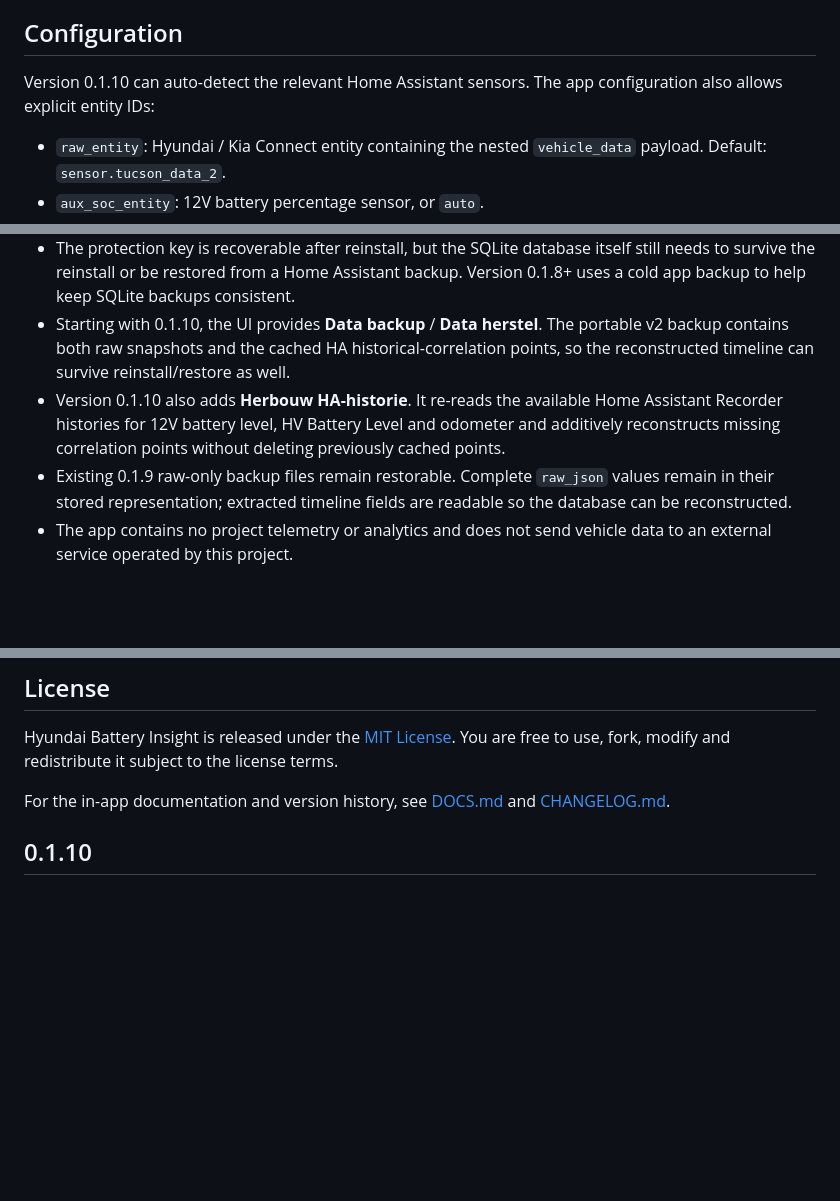
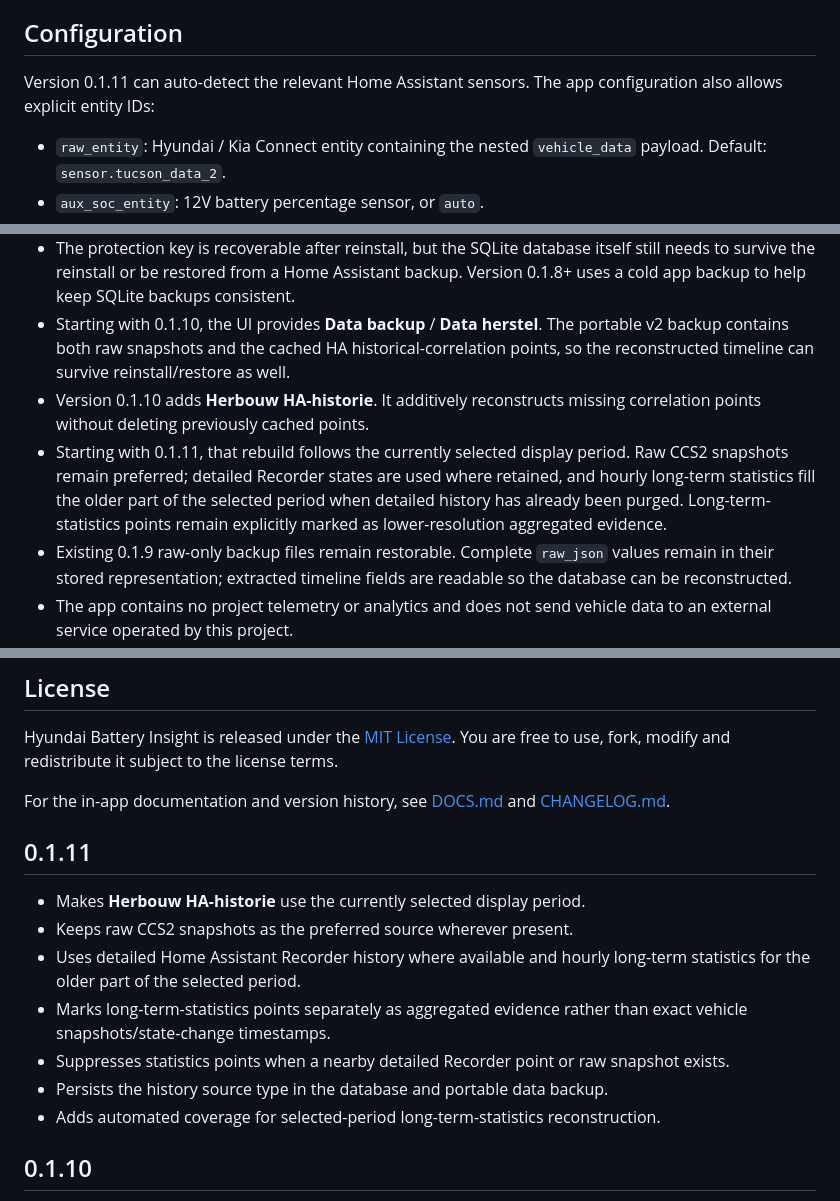
Before and after one commit to rvdheuvel72/Hyundai-Battery-Insight, a Markdown page: README.md, 3 parts joined by grey strips. GitHub-like rendering; blank space fills up the shorter version.

Commit message:
Update README for 0.1.11 history rebuild

```diff
--- a/README.md
+++ b/README.md
@@ -108,7 +108,7 @@ Then go to **Settings → Apps → Install app**. The app should appear under **
 
 ## Configuration
 
-Version 0.1.10 can auto-detect the relevant Home Assistant sensors. The app configuration also allows explicit entity IDs:
+Version 0.1.11 can auto-detect the relevant Home Assistant sensors. The app configuration also allows explicit entity IDs:
 
 - `raw_entity`: Hyundai / Kia Connect entity containing the nested `vehicle_data` payload. Default: `sensor.tucson_data_2`.
 - `aux_soc_entity`: 12V battery percentage sensor, or `auto`.
@@ -148,7 +148,8 @@ Hyundai Battery Insight is designed to work locally with data already available
 - Legacy plaintext `raw_json` rows are detected and converted in place when a VIN is available. The temporary pre-release v1 format is also migrated when its old local secret is still present; unreadable rows are never deleted automatically.
 - The protection key is recoverable after reinstall, but the SQLite database itself still needs to survive the reinstall or be restored from a Home Assistant backup. Version 0.1.8+ uses a cold app backup to help keep SQLite backups consistent.
 - Starting with 0.1.10, the UI provides **Data backup** / **Data herstel**. The portable v2 backup contains both raw snapshots and the cached HA historical-correlation points, so the reconstructed timeline can survive reinstall/restore as well.
-- Version 0.1.10 also adds **Herbouw HA-historie**. It re-reads the available Home Assistant Recorder histories for 12V battery level, HV Battery Level and odometer and additively reconstructs missing correlation points without deleting previously cached points.
+- Version 0.1.10 adds **Herbouw HA-historie**. It additively reconstructs missing correlation points without deleting previously cached points.
+- Starting with 0.1.11, that rebuild follows the currently selected display period. Raw CCS2 snapshots remain preferred; detailed Recorder states are used where retained, and hourly long-term statistics fill the older part of the selected period when detailed history has already been purged. Long-term-statistics points remain explicitly marked as lower-resolution aggregated evidence.
 - Existing 0.1.9 raw-only backup files remain restorable. Complete `raw_json` values remain in their stored representation; extracted timeline fields are readable so the database can be reconstructed.
 - The app contains no project telemetry or analytics and does not send vehicle data to an external service operated by this project.
 - CSV and JSON exports are generated only when requested through the app UI and do not include the full protected raw payload.
@@ -182,6 +183,16 @@ Support is best-effort only. There is no guarantee of a response, fix, feature a
 Hyundai Battery Insight is released under the [MIT License](LICENSE). You are free to use, fork, modify and redistribute it subject to the license terms.
 
 For the in-app documentation and version history, see [DOCS.md](hyundai_battery_insight/DOCS.md) and [CHANGELOG.md](hyundai_battery_insight/CHANGELOG.md).
+
+## 0.1.11
+
+- Makes **Herbouw HA-historie** use the currently selected display period.
+- Keeps raw CCS2 snapshots as the preferred source wherever present.
+- Uses detailed Home Assistant Recorder history where available and hourly long-term statistics for the older part of the selected period.
+- Marks long-term-statistics points separately as aggregated evidence rather than exact vehicle snapshots/state-change timestamps.
+- Suppresses statistics points when a nearby detailed Recorder point or raw snapshot exists.
+- Persists the history source type in the database and portable data backup.
+- Adds automated coverage for selected-period long-term-statistics reconstruction.
 
 ## 0.1.10
 
```
